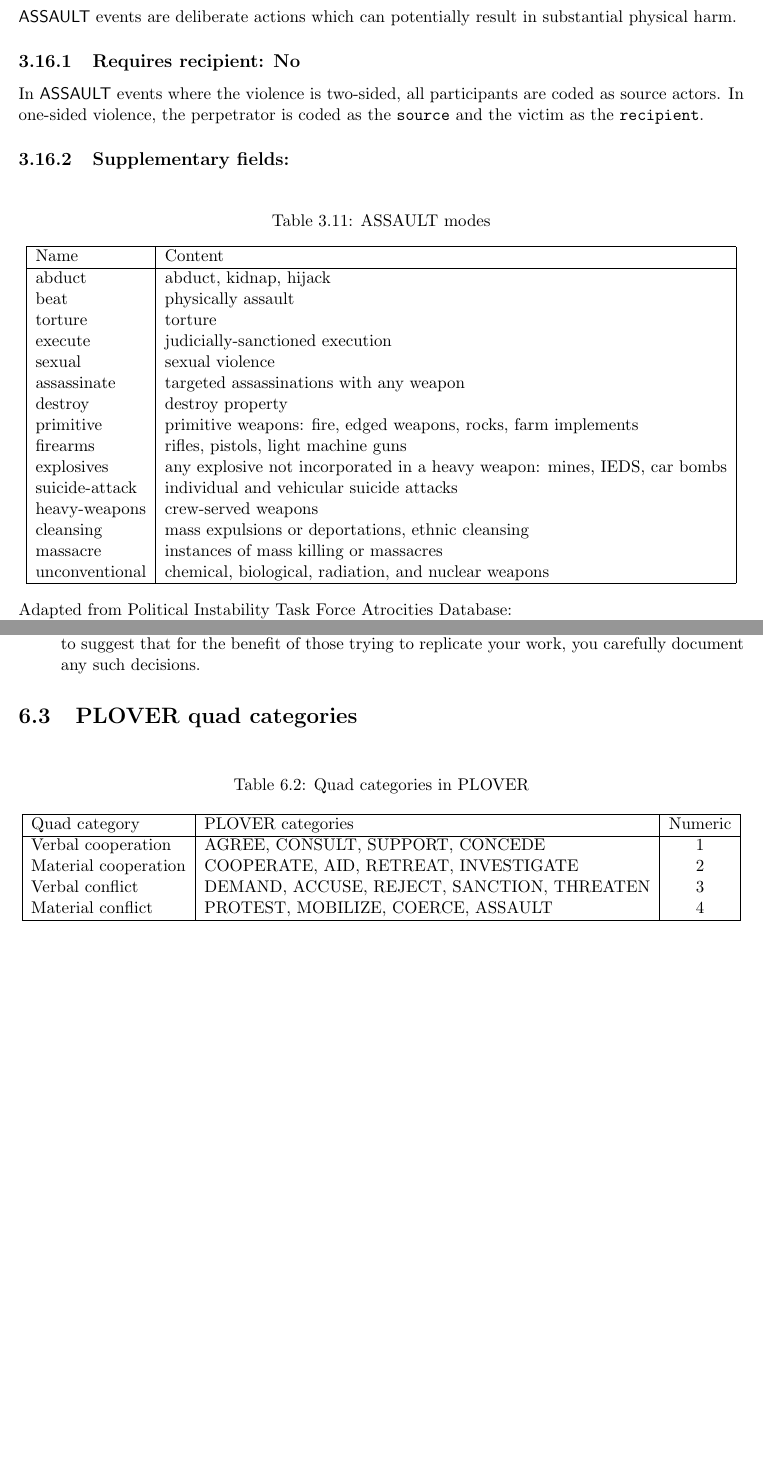
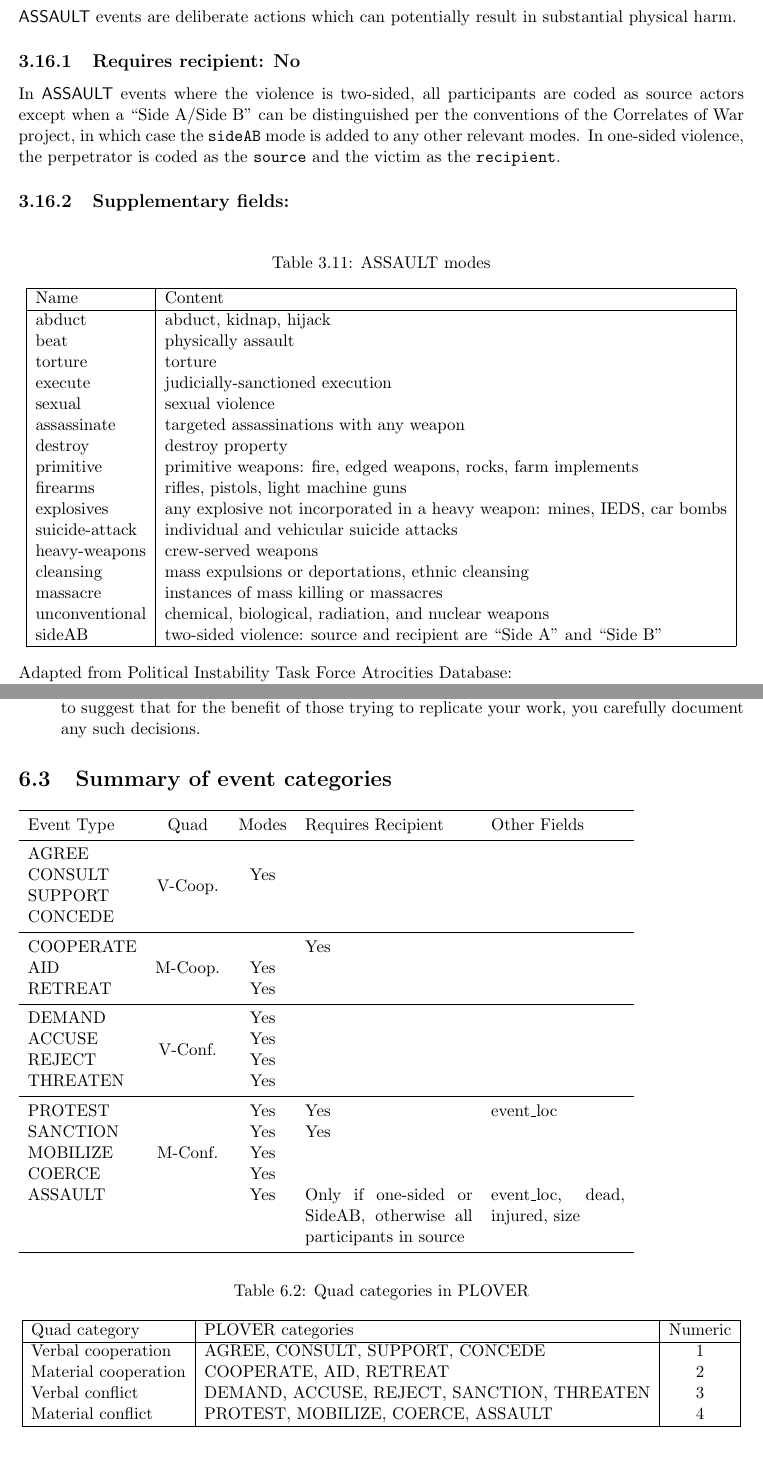
Before and after one commit to openeventdata/PLOVER, a LaTeX thesis (PLOVER_MANUAL.tex): two parts of pages 25 and 38 of 41 before the commit and two parts of pages 25 and 38 of 42 after it, joined at a grey line, cut so that both start at the same text, the shorter picture padded with empty space. Compiled offline with pdfLaTeX; a missing bibliography style is replaced by a similar one.

Commit message:
Final changes to the Version 0.8 (PITF coding)

```diff
--- a/PLOVER_MANUAL.tex
+++ b/PLOVER_MANUAL.tex
@@ -7,8 +7,9 @@
 \usepackage[usenames]{color}
 \definecolor{purple}{rgb}{.5, 0, .5}
 \usepackage{longtable}
-\usepackage{multirow} % we're not actually using these...
+\usepackage{multirow}
 \usepackage{multicol}
+\usepackage{booktabs}
 \usepackage{verbatim} % for comment blocks
 \usepackage{natbib}
 \usepackage{datetime} % To set the document dates automagically
@@ -736,7 +736,7 @@ Adapted from CAMEO cue category 17
 
 \subsection{Requires recipient: No}
 
-In \plcat{ASSAULT} events where the violence is two-sided, all participants are coded as source actors. In one-sided violence, the perpetrator is coded as the \texttt{source} and the victim as the \texttt{recipient}.
+In \plcat{ASSAULT} events where the violence is two-sided, all participants are coded as source actors except when a ``Side A/Side B'' can be distinguished per the conventions of the Correlates of War project, in which case the \plmod{sideAB} mode is added to any other relevant modes. In one-sided violence, the perpetrator is coded as the \texttt{source} and the victim as the \texttt{recipient}.
 
 \subsection{Supplementary fields:}
 
@@ -763,6 +763,7 @@ heavy-weapons & crew-served weapons  \\
 cleansing & mass expulsions or deportations, ethnic cleansing  \\
 massacre & instances of mass killing or massacres  \\
 unconventional & chemical, biological, radiation, and nuclear weapons  \\
+sideAB & two-sided violence: source and recipient are ``Side A'' and ``Side B'' \\
 \hline
 \end{tabular}
 \end{center}
@@ -1238,7 +1239,33 @@ CAMEO code & CAMEO text & PLOVER category \\
 
 %\newpage
 
-\section{PLOVER quad categories}
+\section{Summary of event categories }
+
+\begin{tabular}{lccp{1.5in}p{1.2in}}
+\toprule
+Event Type & Quad & Modes & Requires Recipient & Other Fields \\
+\midrule
+AGREE & \multirow{4}{*}{V-Coop.} \\
+CONSULT &  & Yes \\
+SUPPORT & \\
+CONCEDE  & \\
+\midrule
+COOPERATE & \multirow{3}{*}{M-Coop.} & 	& Yes \\
+AID & & Yes \\
+RETREAT & & Yes \\
+\midrule
+DEMAND & \multirow{4}{*}{V-Conf.} & Yes  \\
+ACCUSE & & Yes \\
+REJECT & & Yes\\
+THREATEN & & Yes \\
+\midrule
+PROTEST & \multirow{5}{*}{M-Conf.} & Yes 	& Yes & event\_loc \\
+SANCTION & & Yes 			& Yes \\
+MOBILIZE & & Yes \\
+COERCE && Yes \\
+ASSAULT && Yes & Only if one-sided or SideAB, otherwise all participants in source & event\_loc, dead, injured, size \\
+\bottomrule
+\end{tabular}
 
 \begin{table}[htp]
 \caption{Quad categories in PLOVER}
@@ -1248,7 +1275,7 @@ CAMEO code & CAMEO text & PLOVER category \\
 Quad category & PLOVER categories & Numeric\\
 \hline
 Verbal cooperation & AGREE, CONSULT, SUPPORT, CONCEDE &  1 \\
-Material cooperation & COOPERATE, AID, RETREAT, INVESTIGATE & 2 \\
+Material cooperation & COOPERATE, AID, RETREAT & 2 \\
 Verbal conflict & DEMAND, ACCUSE, REJECT, SANCTION, THREATEN & 3\\
 Material conflict & PROTEST,  MOBILIZE, COERCE, ASSAULT & 4\\
 \hline
```
Also changed, not shown: PLOVER_MANUAL.pdf, PLOVER_MANUAL.tex (3 more changed lines).
